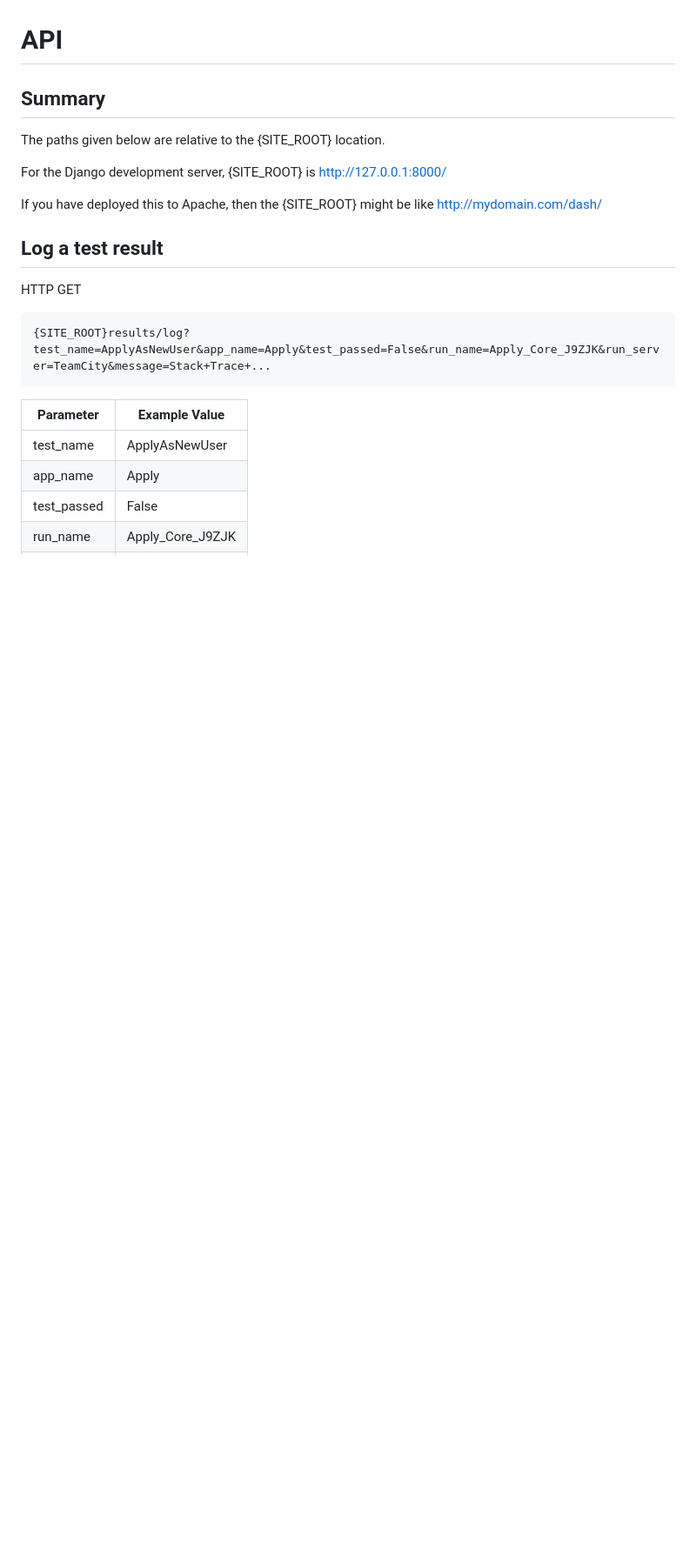
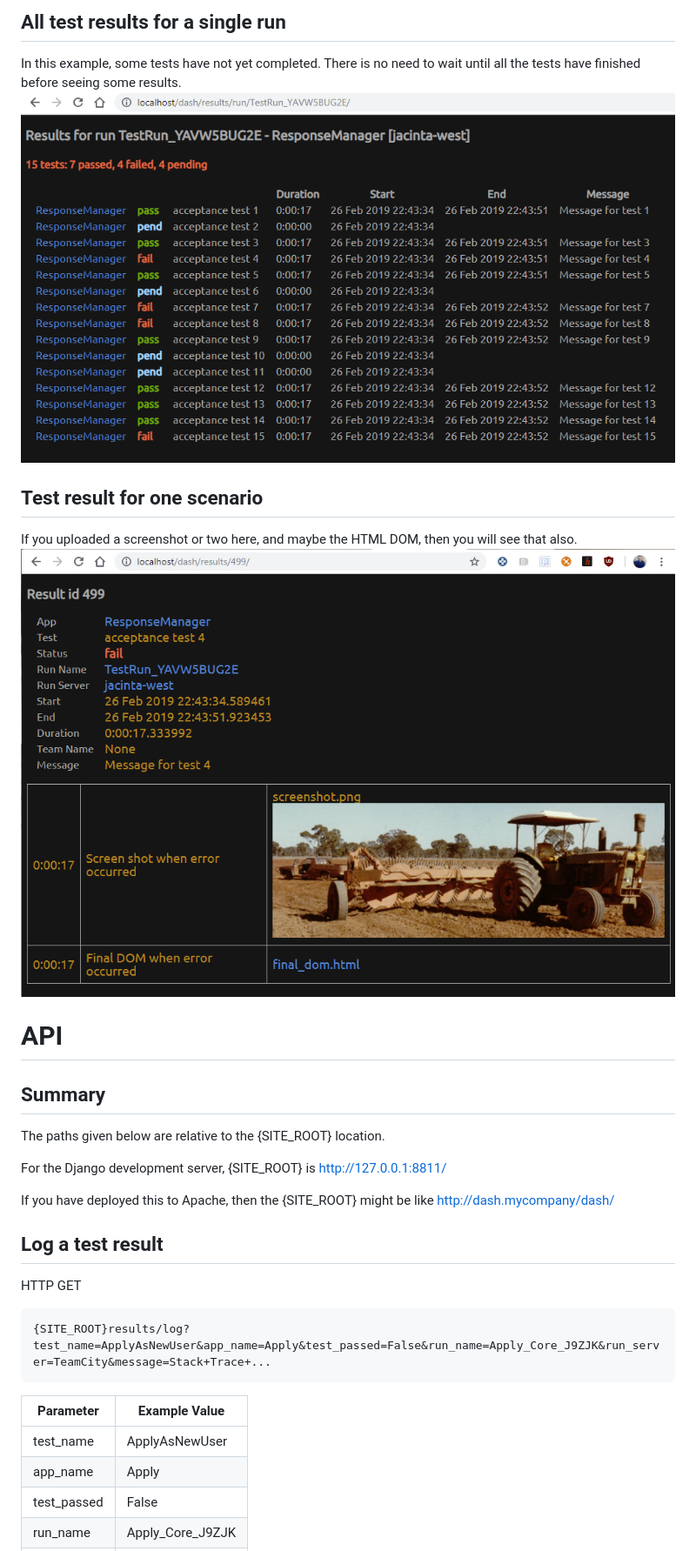
Before and after one commit to Qarj/test-results-dashboard, a Markdown page: README.md, the part around the change printed below. Shown: that part at 87% size. GitHub-like rendering; pictures changed too: dev/assets/results_detail.png (added), dev/assets/results_run_TestRun.png (added); blank space fills up the shorter version.

Commit message:
some screenshots

```diff
--- a/README.md
+++ b/README.md
@@ -6,3 +22,12 @@ Requires Python 3, tested with Python 3.5.2 and 3.6.5.
+## All test results for a single run
+In this example, some tests have not yet completed. There is no need to wait until all the tests
+have finished before seeing some results.
+![Alt text](dev/assets/results_run_TestRun.png?raw=true "Run Result")
+
+## Test result for one scenario
+If you uploaded a screenshot or two here, and maybe the HTML DOM, then you will see that also.
+![Alt text](dev/assets/results_detail.png?raw=true "Individual Test Result")
+
 
 # API
 
@@ -10,9 +35,9 @@ Requires Python 3, tested with Python 3.5.2 and 3.6.5.
 
 The paths given below are relative to the {SITE_ROOT} location.
 
-For the Django development server, {SITE_ROOT} is http://127.0.0.1:8000/
+For the Django development server, {SITE_ROOT} is http://127.0.0.1:8811/
 
-If you have deployed this to Apache, then the {SITE_ROOT} might be like http://mydomain.com/dash/
+If you have deployed this to Apache, then the {SITE_ROOT} might be like http://dash.mycompany/dash/
 
 ## Log a test result
 
```
Also changed, not shown: other parts of README.md (+30 -5 lines), dev/assets/results.png (added), 1 other file.
